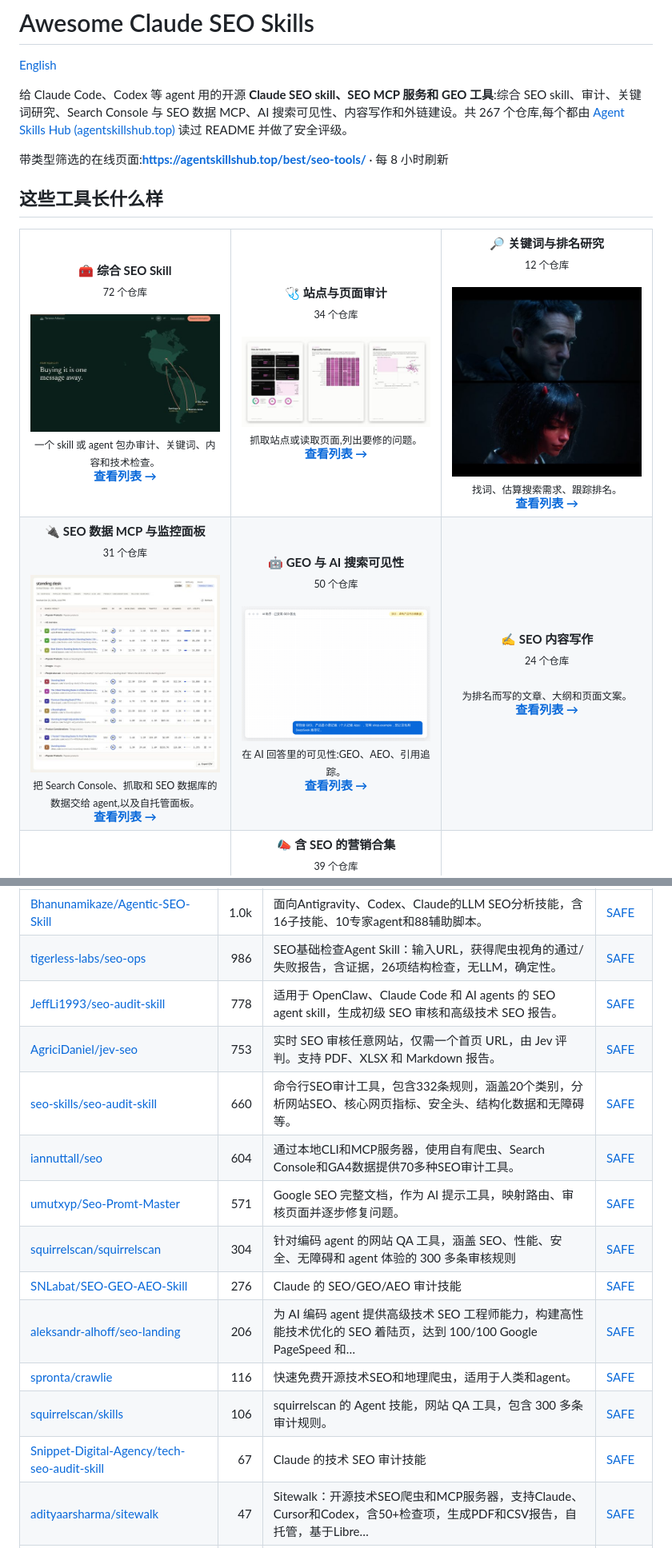
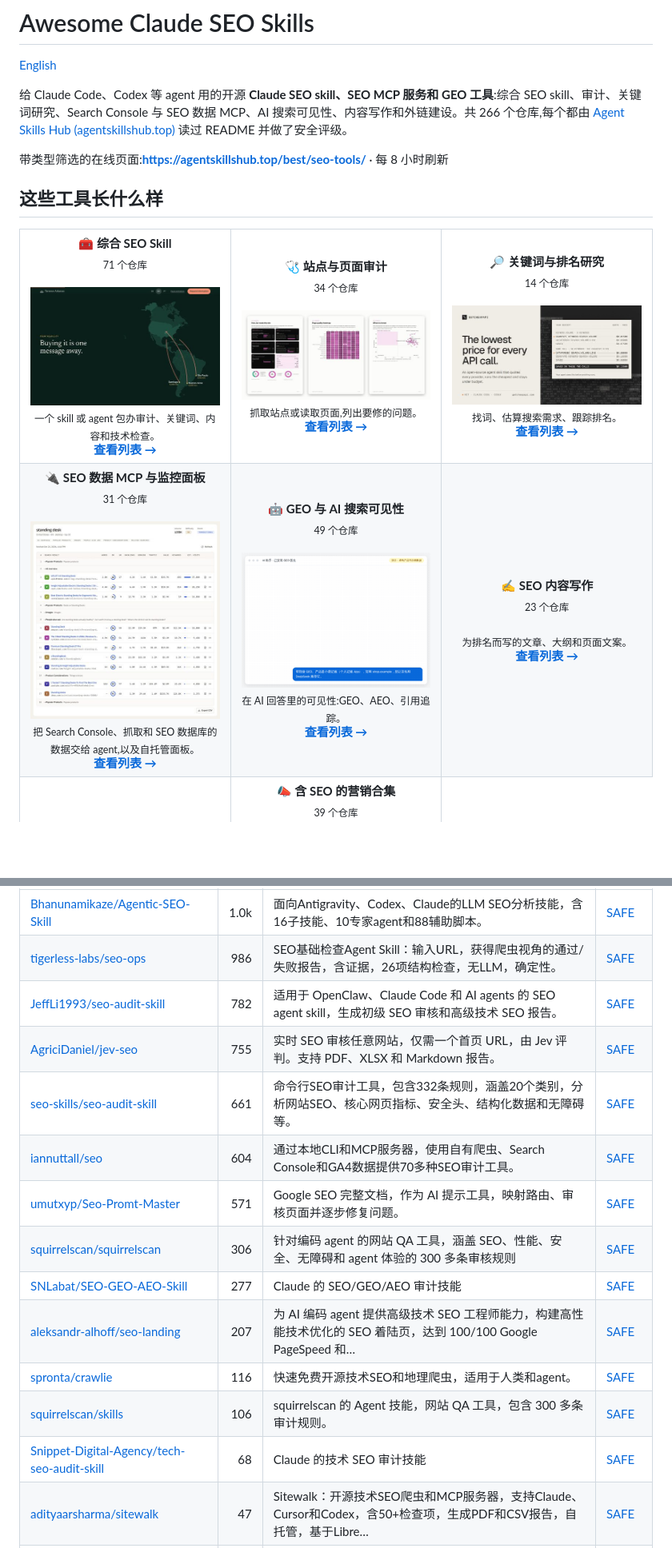
Before and after one commit to zhuyansen/awesome-claude-seo-skills, a Markdown page: README.zh-CN.md, 2 parts joined by grey strips. Shown at 80% size. Rendered like a GitHub page; pictures changed too: assets/previews/getcheapapi__getcheapapi.jpg (added); blank space fills up the shorter version.

```diff
--- a/README.zh-CN.md
+++ b/README.zh-CN.md
@@ -2,7 +2,7 @@
 
 [English](README.md)
 
-给 Claude Code、Codex 等 agent 用的开源 **Claude SEO skill、SEO MCP 服务和 GEO 工具**:综合 SEO skill、审计、关键词研究、Search Console 与 SEO 数据 MCP、AI 搜索可见性、内容写作和外链建设。共 267 个仓库,每个都由 [Agent Skills Hub (agentskillshub.top)](https://agentskillshub.top) 读过 README 并做了安全评级。
+给 Claude Code、Codex 等 agent 用的开源 **Claude SEO skill、SEO MCP 服务和 GEO 工具**:综合 SEO skill、审计、关键词研究、Search Console 与 SEO 数据 MCP、AI 搜索可见性、内容写作和外链建设。共 266 个仓库,每个都由 [Agent Skills Hub (agentskillshub.top)](https://agentskillshub.top) 读过 README 并做了安全评级。
 
 带类型筛选的在线页面:**[https://agentskillshub.top/best/seo-tools/](https://agentskillshub.top/best/seo-tools/)** · 每 8 小时刷新
 
@@ -10,14 +10,14 @@
 
 <table>
 <tr>
-<td align="center" valign="top" width="33%"><b>🧰 综合 SEO Skill</b><br><sub>72 个仓库</sub><br><br><a href="https://github.com/NicoSKOOL/ai-ranking-scroll-seo"><img src="assets/previews/NicoSKOOL__ai-ranking-scroll-seo.jpg" width="260" alt="NicoSKOOL/ai-ranking-scroll-seo"></a><br><sub>一个 skill 或 agent 包办审计、关键词、内容和技术检查。</sub><br><a href="#type-suite"><b>查看列表 →</b></a></td>
+<td align="center" valign="top" width="33%"><b>🧰 综合 SEO Skill</b><br><sub>71 个仓库</sub><br><br><a href="https://github.com/NicoSKOOL/ai-ranking-scroll-seo"><img src="assets/previews/NicoSKOOL__ai-ranking-scroll-seo.jpg" width="260" alt="NicoSKOOL/ai-ranking-scroll-seo"></a><br><sub>一个 skill 或 agent 包办审计、关键词、内容和技术检查。</sub><br><a href="#type-suite"><b>查看列表 →</b></a></td>
 <td align="center" valign="top" width="33%"><b>🩺 站点与页面审计</b><br><sub>34 个仓库</sub><br><br><a href="https://github.com/AgriciDaniel/jev-seo"><img src="assets/previews/AgriciDaniel__jev-seo.jpg" width="260" alt="AgriciDaniel/jev-seo"></a><br><sub>抓取站点或读取页面,列出要修的问题。</sub><br><a href="#type-audit"><b>查看列表 →</b></a></td>
-<td align="center" valign="top" width="33%"><b>🔎 关键词与排名研究</b><br><sub>12 个仓库</sub><br><br><a href="https://github.com/avalonreset/legends-geogrid"><img src="assets/previews/avalonreset__legends-geogrid.jpg" width="260" alt="avalonreset/legends-geogrid"></a><br><sub>找词、估算搜索需求、跟踪排名。</sub><br><a href="#type-research"><b>查看列表 →</b></a></td>
+<td align="center" valign="top" width="33%"><b>🔎 关键词与排名研究</b><br><sub>14 个仓库</sub><br><br><a href="https://github.com/getcheapapi/getcheapapi"><img src="assets/previews/getcheapapi__getcheapapi.jpg" width="260" alt="getcheapapi/getcheapapi"></a><br><sub>找词、估算搜索需求、跟踪排名。</sub><br><a href="#type-research"><b>查看列表 →</b></a></td>
 </tr>
 <tr>
 <td align="center" valign="top" width="33%"><b>🔌 SEO 数据 MCP 与监控面板</b><br><sub>31 个仓库</sub><br><br><a href="https://github.com/duckduckdeploy/openseo"><img src="assets/previews/duckduckdeploy__openseo.jpg" width="260" alt="duckduckdeploy/openseo"></a><br><sub>把 Search Console、抓取和 SEO 数据库的数据交给 agent,以及自托管面板。</sub><br><a href="#type-data_mcp"><b>查看列表 →</b></a></td>
-<td align="center" valign="top" width="33%"><b>🤖 GEO 与 AI 搜索可见性</b><br><sub>50 个仓库</sub><br><br><a href="https://github.com/Fangx-AI/geo-doctor"><img src="assets/previews/Fangx-AI__geo-doctor.gif" width="260" alt="Fangx-AI/geo-doctor"></a><br><sub>在 AI 回答里的可见性:GEO、AEO、引用追踪。</sub><br><a href="#type-geo"><b>查看列表 →</b></a></td>
-<td align="center" valign="top" width="33%"><b>✍️ SEO 内容写作</b><br><sub>24 个仓库</sub><br><br><sub>为排名而写的文章、大纲和页面文案。</sub><br><a href="#type-content"><b>查看列表 →</b></a></td>
+<td align="center" valign="top" width="33%"><b>🤖 GEO 与 AI 搜索可见性</b><br><sub>49 个仓库</sub><br><br><a href="https://github.com/Fangx-AI/geo-doctor"><img src="assets/previews/Fangx-AI__geo-doctor.gif" width="260" alt="Fangx-AI/geo-doctor"></a><br><sub>在 AI 回答里的可见性:GEO、AEO、引用追踪。</sub><br><a href="#type-geo"><b>查看列表 →</b></a></td>
+<td align="center" valign="top" width="33%"><b>✍️ SEO 内容写作</b><br><sub>23 个仓库</sub><br><br><sub>为排名而写的文章、大纲和页面文案。</sub><br><a href="#type-content"><b>查看列表 →</b></a></td>
 </tr>
 <tr>
 <td align="center" valign="top" width="33%"><b>🔗 外链建设与外链审计</b><br><sub>5 个仓库</sub><br><br><sub>外链与媒体机会、目录提交,以及外链来源检查。</sub><br><a href="#type-links"><b>查看列表 →</b></a></td>
@@ -134,17 +133,17 @@
 |---|---:|---|---|
 | [Bhanunamikaze/Agentic-SEO-Skill](https://github.com/Bhanunamikaze/Agentic-SEO-Skill) | 1.0k | 面向Antigravity、Codex、Claude的LLM SEO分析技能，含16子技能、10专家agent和88辅助脚本。 | [SAFE](https://agentskillshub.top/skill/Bhanunamikaze/Agentic-SEO-Skill/) |
 | [tigerless-labs/seo-ops](https://github.com/tigerless-labs/seo-ops) | 986 | SEO基础检查Agent Skill：输入URL，获得爬虫视角的通过/失败报告，含证据，26项结构检查，无LLM，确定性。 | [SAFE](https://agentskillshub.top/skill/tigerless-labs/seo-ops/) |
-| [JeffLi1993/seo-audit-skill](https://github.com/JeffLi1993/seo-audit-skill) | 778 | 适用于 OpenClaw、Claude Code 和 AI agents 的 SEO agent skill，生成初级 SEO 审核和高级技术 SEO 报告。 | [SAFE](https://agentskillshub.top/skill/JeffLi1993/seo-audit-skill/) |
-| [AgriciDaniel/jev-seo](https://github.com/AgriciDaniel/jev-seo) | 753 | 实时 SEO 审核任意网站，仅需一个首页 URL，由 Jev 评判。支持 PDF、XLSX 和 Markdown 报告。 | [SAFE](https://agentskillshub.top/skill/AgriciDaniel/jev-seo/) |
-| [seo-skills/seo-audit-skill](https://github.com/seo-skills/seo-audit-skill) | 660 | 命令行SEO审计工具，包含332条规则，涵盖20个类别，分析网站SEO、核心网页指标、安全头、结构化数据和无障碍等。 | [SAFE](https://agentskillshub.top/skill/seo-skills/seo-audit-skill/) |
+| [JeffLi1993/seo-audit-skill](https://github.com/JeffLi1993/seo-audit-skill) | 782 | 适用于 OpenClaw、Claude Code 和 AI agents 的 SEO agent skill，生成初级 SEO 审核和高级技术 SEO 报告。 | [SAFE](https://agentskillshub.top/skill/JeffLi1993/seo-audit-skill/) |
+| [AgriciDaniel/jev-seo](https://github.com/AgriciDaniel/jev-seo) | 755 | 实时 SEO 审核任意网站，仅需一个首页 URL，由 Jev 评判。支持 PDF、XLSX 和 Markdown 报告。 | [SAFE](https://agentskillshub.top/skill/AgriciDaniel/jev-seo/) |
+| [seo-skills/seo-audit-skill](https://github.com/seo-skills/seo-audit-skill) | 661 | 命令行SEO审计工具，包含332条规则，涵盖20个类别，分析网站SEO、核心网页指标、安全头、结构化数据和无障碍等。 | [SAFE](https://agentskillshub.top/skill/seo-skills/seo-audit-skill/) |
 | [iannuttall/seo](https://github.com/iannuttall/seo) | 604 | 通过本地CLI和MCP服务器，使用自有爬虫、Search Console和GA4数据提供70多种SEO审计工具。 | [SAFE](https://agentskillshub.top/skill/iannuttall/seo/) |
 | [umutxyp/Seo-Promt-Master](https://github.com/umutxyp/Seo-Promt-Master) | 571 | Google SEO 完整文档，作为 AI 提示工具，映射路由、审核页面并逐步修复问题。 | [SAFE](https://agentskillshub.top/skill/umutxyp/Seo-Promt-Master/) |
-| [squirrelscan/squirrelscan](https://github.com/squirrelscan/squirrelscan) | 304 | 针对编码 agent 的网站 QA 工具，涵盖 SEO、性能、安全、无障碍和 agent 体验的 300 多条审核规则 | [SAFE](https://agentskillshub.top/skill/squirrelscan/squirrelscan/) |
-| [SNLabat/SEO-GEO-AEO-Skill](https://github.com/SNLabat/SEO-GEO-AEO-Skill) | 276 | Claude 的 SEO/GEO/AEO 审计技能 | [SAFE](https://agentskillshub.top/skill/SNLabat/SEO-GEO-AEO-Skill/) |
-| [aleksandr-alhoff/seo-landing](https://github.com/aleksandr-alhoff/seo-landing) | 206 | 为 AI 编码 agent 提供高级技术 SEO 工程师能力，构建高性能技术优化的 SEO 着陆页，达到 100/100 Google PageSpeed 和… | [SAFE](https://agentskillshub.top/skill/aleksandr-alhoff/seo-landing/) |
+| [squirrelscan/squirrelscan](https://github.com/squirrelscan/squirrelscan) | 306 | 针对编码 agent 的网站 QA 工具，涵盖 SEO、性能、安全、无障碍和 agent 体验的 300 多条审核规则 | [SAFE](https://agentskillshub.top/skill/squirrelscan/squirrelscan/) |
+| [SNLabat/SEO-GEO-AEO-Skill](https://github.com/SNLabat/SEO-GEO-AEO-Skill) | 277 | Claude 的 SEO/GEO/AEO 审计技能 | [SAFE](https://agentskillshub.top/skill/SNLabat/SEO-GEO-AEO-Skill/) |
+| [aleksandr-alhoff/seo-landing](https://github.com/aleksandr-alhoff/seo-landing) | 207 | 为 AI 编码 agent 提供高级技术 SEO 工程师能力，构建高性能技术优化的 SEO 着陆页，达到 100/100 Google PageSpeed 和… | [SAFE](https://agentskillshub.top/skill/aleksandr-alhoff/seo-landing/) |
 | [spronta/crawlie](https://github.com/spronta/crawlie) | 116 | 快速免费开源技术SEO和地理爬虫，适用于人类和agent。 | [SAFE](https://agentskillshub.top/skill/spronta/crawlie/) |
 | [squirrelscan/skills](https://github.com/squirrelscan/skills) | 106 | squirrelscan 的 Agent 技能，网站 QA 工具，包含 300 多条审计规则。 | [SAFE](https://agentskillshub.top/skill/squirrelscan/skills/) |
-| [Snippet-Digital-Agency/tech-seo-audit-skill](https://github.com/Snippet-Digital-Agency/tech-seo-audit-skill) | 67 | Claude 的技术 SEO 审计技能 | [SAFE](https://agentskillshub.top/skill/Snippet-Digital-Agency/tech-seo-audit-skill/) |
+| [Snippet-Digital-Agency/tech-seo-audit-skill](https://github.com/Snippet-Digital-Agency/tech-seo-audit-skill) | 68 | Claude 的技术 SEO 审计技能 | [SAFE](https://agentskillshub.top/skill/Snippet-Digital-Agency/tech-seo-audit-skill/) |
 | [adityaarsharma/sitewalk](https://github.com/adityaarsharma/sitewalk) | 47 | Sitewalk：开源技术SEO爬虫和MCP服务器，支持Claude、Cursor和Codex，含50+检查项，生成PDF和CSV报告，自托管，基于Libre… | [SAFE](https://agentskillshub.top/skill/adityaarsharma/sitewalk/) |
 | [Horosheff/google-yandex-seo-skill](https://github.com/Horosheff/google-yandex-seo-skill) | 42 | 独立的 Cursor/OpenClaw SEO 审核技能，支持 Google 和 Yandex。 | [SAFE](https://agentskillshub.top/skill/Horosheff/google-yandex-seo-skill/) |
 | [spruikco/fat-agent-skill](https://github.com/spruikco/fat-agent-skill) | 38 | FAT Agent 是一个 Claude Skill，自动化网站发布后的质量检测，涵盖 SEO、安全、无障碍和性能等。 | [SAFE](https://agentskillshub.top/skill/spruikco/fat-agent-skill/) |
```
Also changed, not shown: other parts of README.zh-CN.md (+80 -76 lines), README.md (+92 -88 lines), assets/previews/NOTICE.md (+2 -0 lines), assets/previews/avalonreset__legends-dataforseo.jpg (added), 2 other files.
